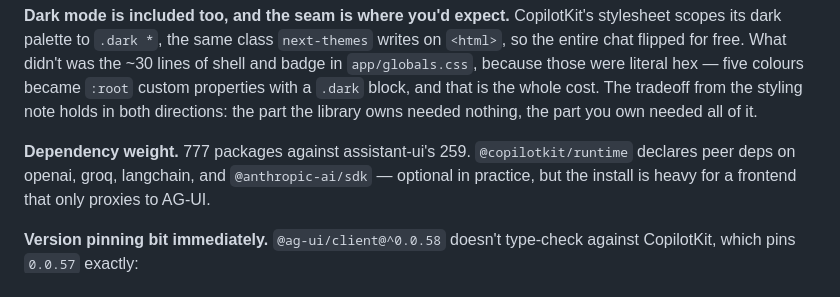
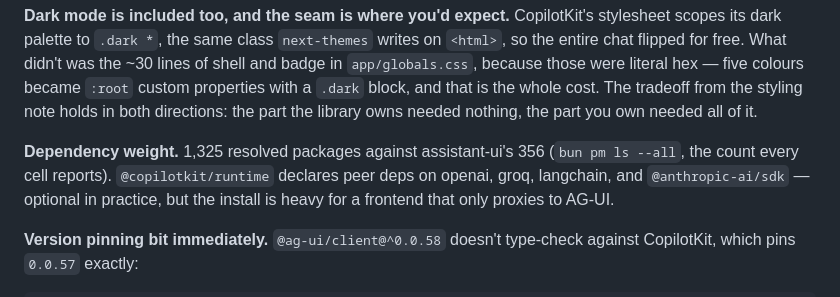
Before and after one commit to fairchild/chat-matrix, a Markdown page: frontends/copilotkit/README.md, the part around the change. GitHub-like rendering.

```diff
--- a/frontends/copilotkit/README.md
+++ b/frontends/copilotkit/README.md
@@ -86,7 +86,8 @@ that is the whole cost. The tradeoff from the styling note holds in both
 directions: the part the library owns needed nothing, the part you own needed
 all of it.
 
-**Dependency weight.** 777 packages against assistant-ui's 259. `@copilotkit/runtime`
+**Dependency weight.** 1,325 resolved packages against assistant-ui's 356
+(`bun pm ls --all`, the count every cell reports). `@copilotkit/runtime`
 declares peer deps on openai, groq, langchain, and `@anthropic-ai/sdk` — optional
 in practice, but the install is heavy for a frontend that only proxies to AG-UI.
 
```
Also changed, not shown: frontends/jinja/README.md (+3 -3 lines).
